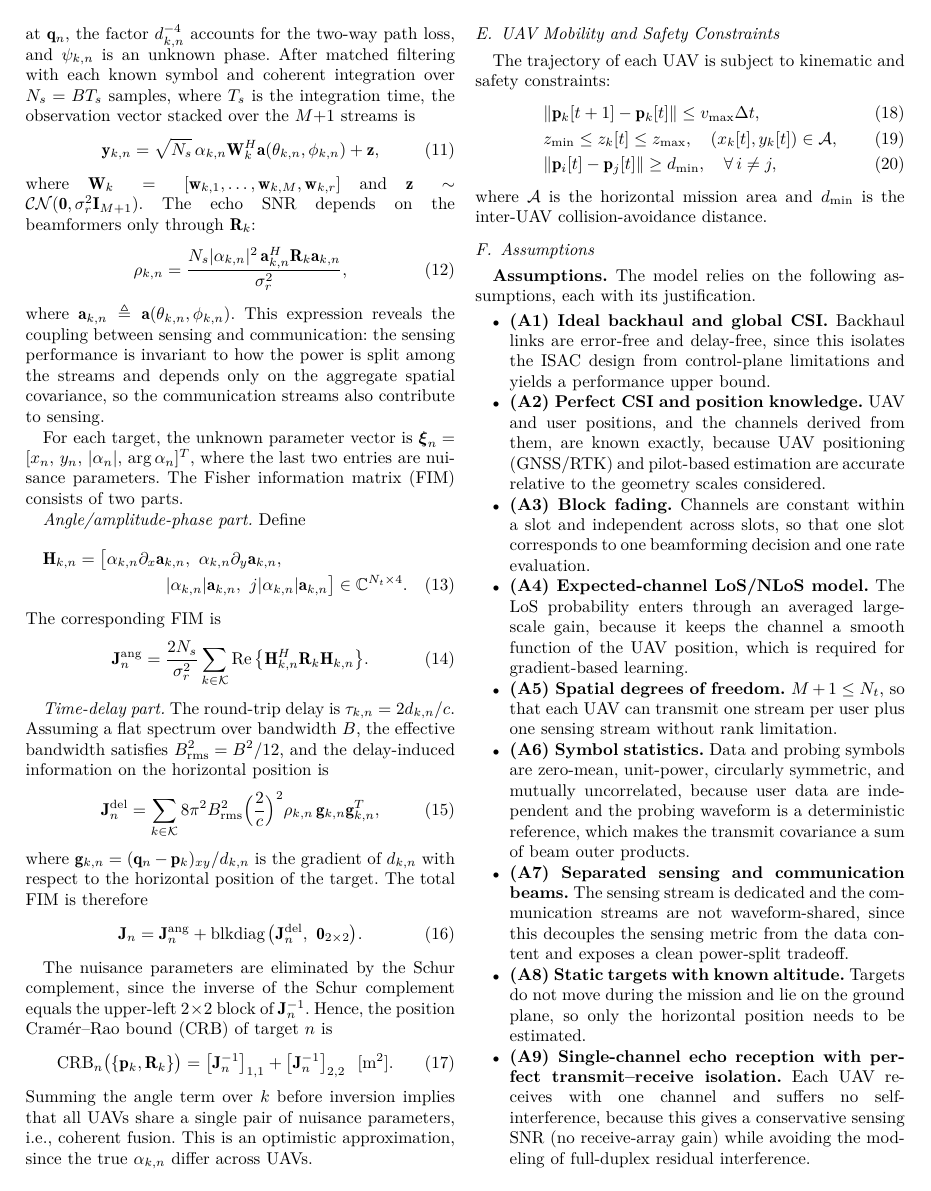
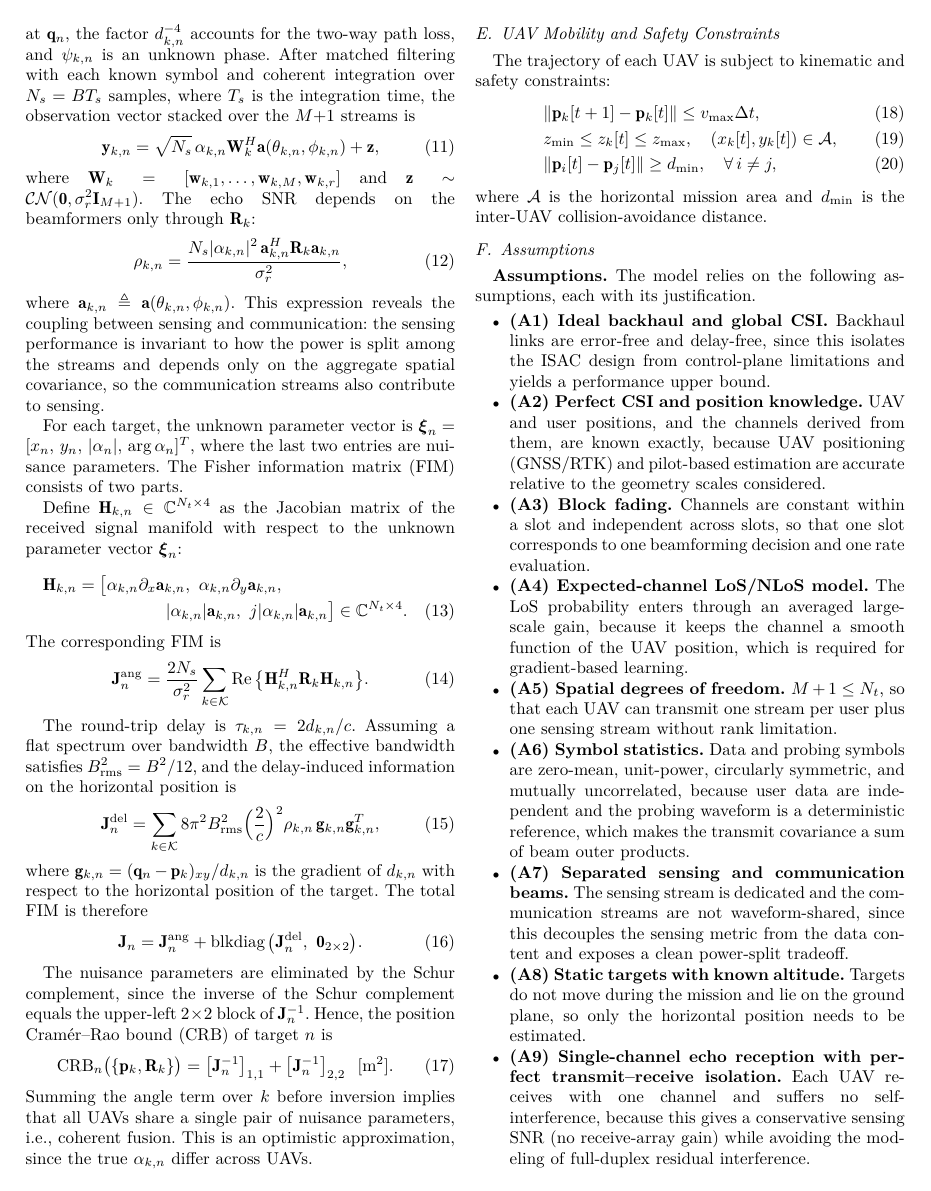
Before and after one commit to ReikiC/ISAC-UAV-Tex, a LaTeX paper (paper/main.tex): page 3 of 4. Compiled offline with XeLaTeX; a missing font is replaced by an installed copy or a similar font; a LaTeX package or settings file that is missing is left out.

Commit message:
docs: Clarify definitions and descriptions in the parameter vector and Fisher information matrix sections

```diff
--- a/paper/main.tex
+++ b/paper/main.tex
@@ -234,7 +234,7 @@ where $\mathbf a_{k,n}\triangleq\mathbf a(\theta_{k,n},\phi_{k,n})$. This expres
 
 For each target, the unknown parameter vector is $\boldsymbol\xi_n=[x_n,\,y_n,\,|\alpha_n|,\,\arg\alpha_n]^T$, where the last two entries are nuisance parameters. The Fisher information matrix (FIM) consists of two parts.
 
-\emph{Angle/amplitude-phase part.} Define
+Define $\mathbf H_{k,n}\in\mathbb C^{N_t\times4}$ as the Jacobian matrix of the received signal manifold with respect to the unknown parameter vector $\boldsymbol\xi_n$:
 \begin{multline}
 \mathbf H_{k,n}=\big[\alpha_{k,n}\partial_x\mathbf a_{k,n},\ \alpha_{k,n}\partial_y\mathbf a_{k,n},\\
 |\alpha_{k,n}|\mathbf a_{k,n},\ j|\alpha_{k,n}|\mathbf a_{k,n}\big]\in\mathbb C^{N_t\times4}.
@@ -244,7 +244,7 @@ The corresponding FIM is
 \mathbf J^{\rm ang}_n=\frac{2N_s}{\sigma_r^2}\sum_{k\in\mathcal K}\operatorname{Re}\big\{\mathbf H_{k,n}^H\mathbf R_k\mathbf H_{k,n}\big\}.
 \end{equation}
 
-\emph{Time-delay part.} The round-trip delay is $\tau_{k,n}=2d_{k,n}/c$. Assuming a flat spectrum over bandwidth $B$, the effective bandwidth satisfies $B_{\rm rms}^2=B^2/12$, and the delay-induced information on the horizontal position is
+The round-trip delay is $\tau_{k,n}=2d_{k,n}/c$. Assuming a flat spectrum over bandwidth $B$, the effective bandwidth satisfies $B_{\rm rms}^2=B^2/12$, and the delay-induced information on the horizontal position is
 \begin{equation}
 \mathbf J^{\rm del}_n=\sum_{k\in\mathcal K}8\pi^2B_{\rm rms}^2\Big(\frac{2}{c}\Big)^2\rho_{k,n}\,\mathbf g_{k,n}\mathbf g_{k,n}^T,
 \end{equation}
```
